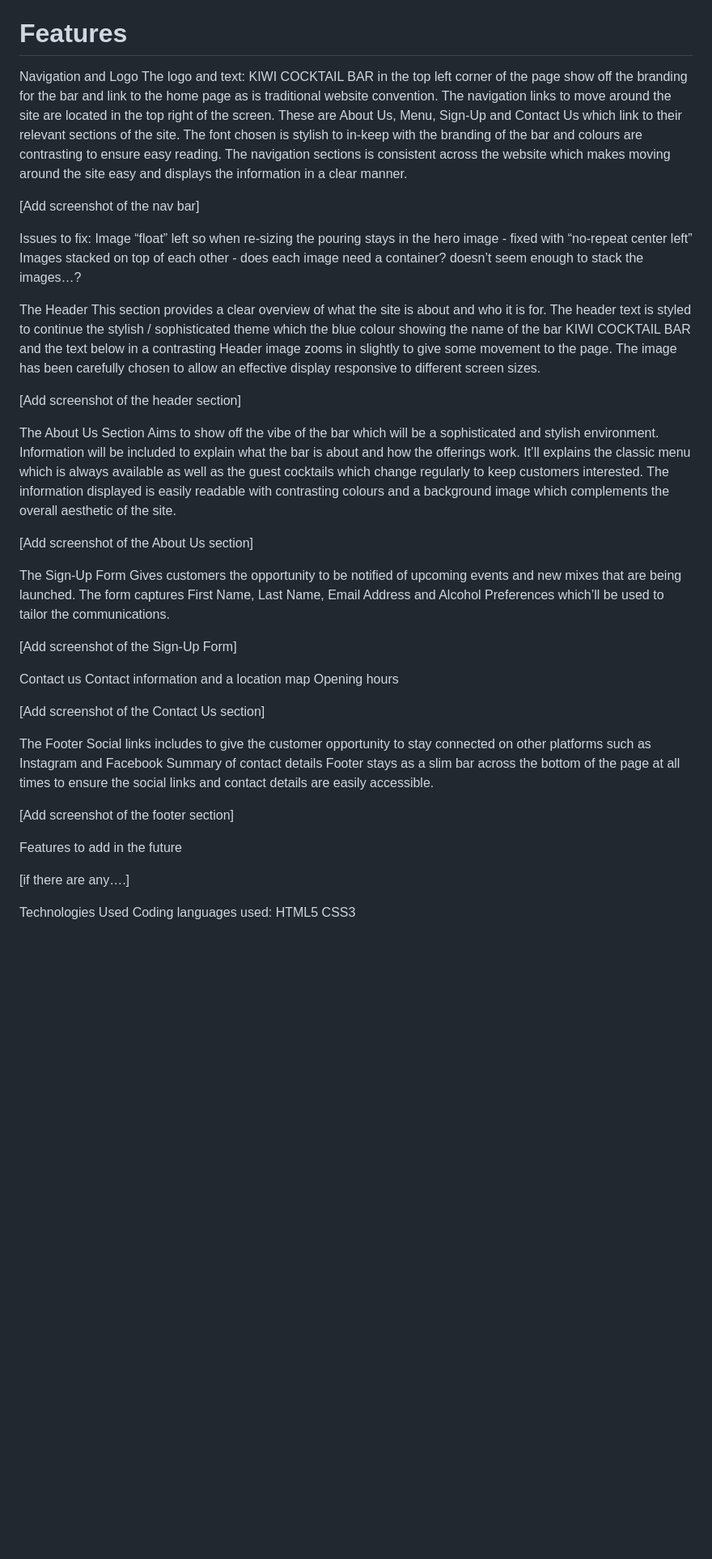
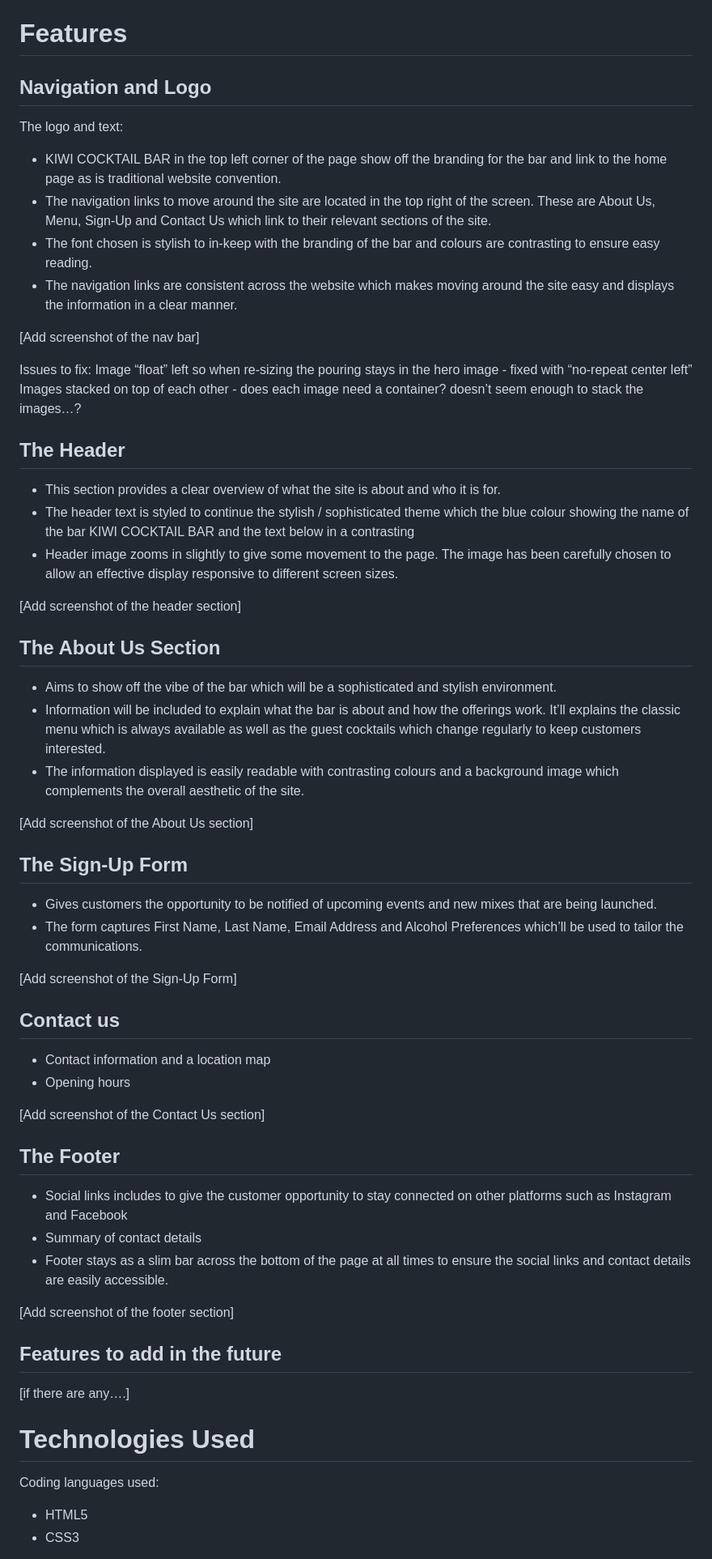
Before and after one commit to TR94/Kiwi-cocktail-bar, a Markdown page: README.md, the part around one of its changes. Shown at 81% size. Rendered like a GitHub page; blank space fills up the shorter version.

Commit message:
Headings added in markup language

```diff
--- a/README.md
+++ b/README.md
@@ -114,11 +114,12 @@ Other icons are used to add some visual flavour to the site and become useful to
 
 # Features
 
-Navigation and Logo
-The logo and text: KIWI COCKTAIL BAR in the top left corner of the page show off the branding for the bar and link to the home page as is traditional website convention.
-The navigation links to move around the site are located in the top right of the screen. These are About Us, Menu, Sign-Up and Contact Us which link to their relevant sections of the site.
-The font chosen is stylish to in-keep with the branding of the bar and colours are contrasting to ensure easy reading.
-The navigation sections is consistent across the website which makes moving around the site easy and displays the information in a clear manner.
+## Navigation and Logo
+The logo and text:
+- KIWI COCKTAIL BAR in the top left corner of the page show off the branding for the bar and link to the home page as is traditional website convention.
+- The navigation links to move around the site are located in the top right of the screen. These are About Us, Menu, Sign-Up and Contact Us which link to their relevant sections of the site.
+- The font chosen is stylish to in-keep with the branding of the bar and colours are contrasting to ensure easy reading.
+- The navigation links are consistent across the website which makes moving around the site easy and displays the information in a clear manner.
 
 [Add screenshot of the nav bar]
 
@@ -126,48 +127,48 @@ Issues to fix:
 Image “float” left so when re-sizing the pouring stays in the hero image - fixed with “no-repeat center left”
 Images stacked on top of each other - does each image need a container? <section> doesn’t seem enough to stack the images…?
 
-The Header
-This section provides a clear overview of what the site is about and who it is for.
-The header text is styled to continue the stylish / sophisticated theme which the blue colour showing the name of the bar KIWI COCKTAIL BAR and the text below in a contrasting
-Header image zooms in slightly to give some movement to the page. The image has been carefully chosen to allow an effective display responsive to different screen sizes.
+## The Header
+- This section provides a clear overview of what the site is about and who it is for.
+- The header text is styled to continue the stylish / sophisticated theme which the blue colour showing the name of the bar KIWI COCKTAIL BAR and the text below in a contrasting
+- Header image zooms in slightly to give some movement to the page. The image has been carefully chosen to allow an effective display responsive to different screen sizes.
 
 [Add screenshot of the header section]
 
-The About Us Section
-Aims to show off the vibe of the bar which will be a sophisticated and stylish environment.
-Information will be included to explain what the bar is about and how the offerings work. It’ll explains the classic menu which is always available as well as the guest cocktails which change regularly to keep customers interested.
-The information displayed is easily readable with contrasting colours and a background image which complements the overall aesthetic of the site.
+## The About Us Section
+- Aims to show off the vibe of the bar which will be a sophisticated and stylish environment.
+- Information will be included to explain what the bar is about and how the offerings work. It’ll explains the classic menu which is always available as well as the guest cocktails which change regularly to keep customers interested.
+- The information displayed is easily readable with contrasting colours and a background image which complements the overall aesthetic of the site.
 
 [Add screenshot of the About Us section]
 
-The Sign-Up Form
-Gives customers the opportunity to be notified of upcoming events and new mixes that are being launched.
-The form captures First Name, Last Name, Email Address and Alcohol Preferences which’ll be used to tailor the communications.
+## The Sign-Up Form
+- Gives customers the opportunity to be notified of upcoming events and new mixes that are being launched.
+- The form captures First Name, Last Name, Email Address and Alcohol Preferences which’ll be used to tailor the communications.
 
 [Add screenshot of the Sign-Up Form]
 
 
-Contact us
-Contact information and a location map
-Opening hours
+## Contact us
+- Contact information and a location map
+- Opening hours
 
 [Add screenshot of the Contact Us section]
 
 
-The Footer
-Social links includes to give the customer opportunity to stay connected on other platforms such as Instagram and Facebook
-Summary of contact details
-Footer stays as a slim bar across the bottom of the page at all times to ensure the social links and contact details are easily accessible.
+## The Footer
+- Social links includes to give the customer opportunity to stay connected on other platforms such as Instagram and Facebook
+- Summary of contact details
+- Footer stays as a slim bar across the bottom of the page at all times to ensure the social links and contact details are easily accessible.
 
 [Add screenshot of the footer section]
 
-Features to add in the future
+## Features to add in the future
 
 [if there are any….]
 
 
-Technologies Used
+# Technologies Used
 Coding languages used:
-HTML5
-CSS3
+- HTML5
+- CSS3
 
```
Also changed, not shown: other parts of README.md (+9 -9 lines).
